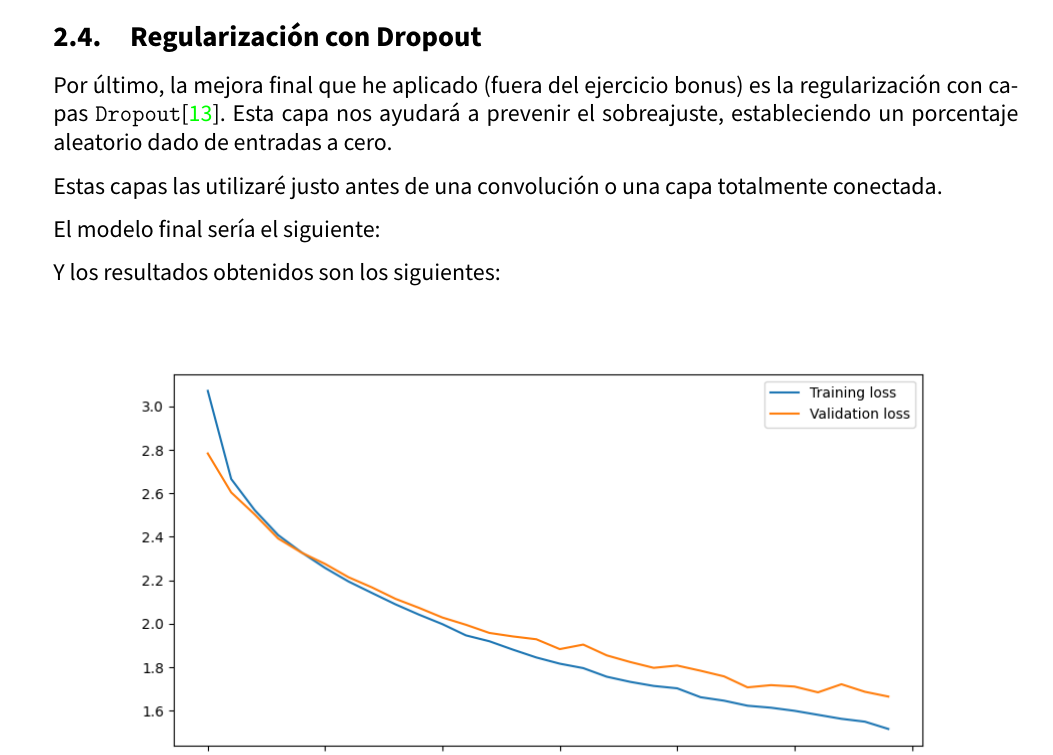
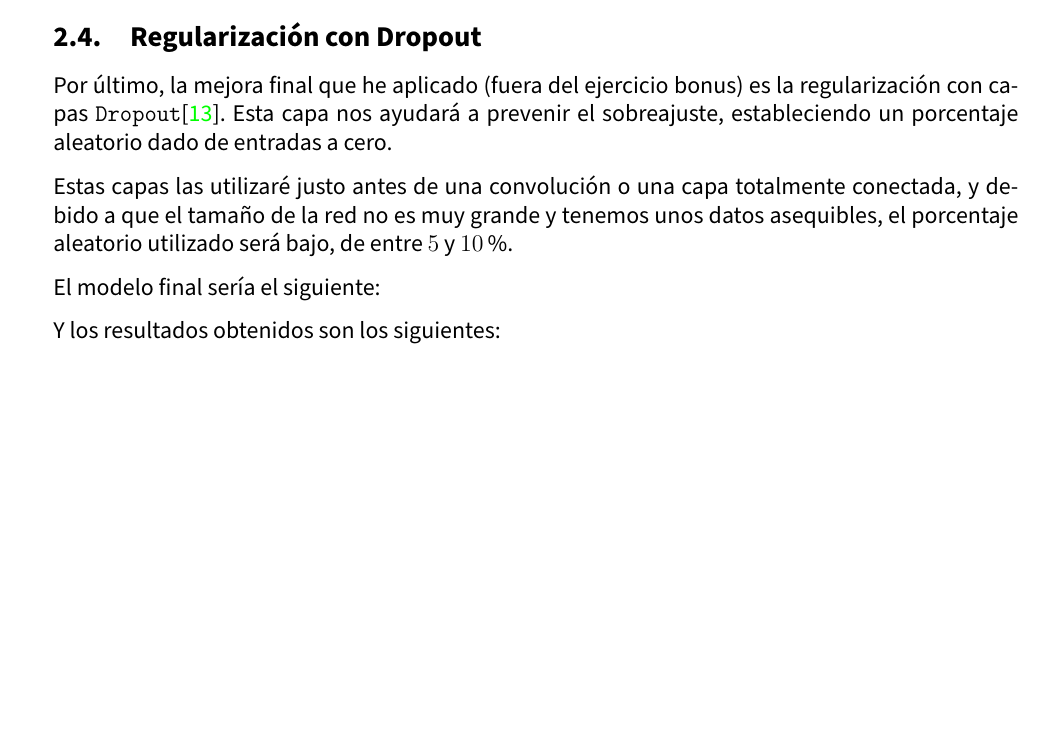
Before and after one commit to advy99/VC, a LaTeX document (p2/memoria/VC_memoria2.tex): part of page 13 of 16, cut so that both start at the same text, the shorter picture padded with empty space. Compiled offline with pdfLaTeX.

Commit message:
detalle del porcentaje de dropout

```diff
--- a/p2/memoria/VC_memoria2.tex
+++ b/p2/memoria/VC_memoria2.tex
@@ -450,7 +450,7 @@ Vemos como con esta mejora ya conseguimos superar el 50\% de precisión pedido p
 
 Por último, la mejora final que he aplicado (fuera del ejercicio bonus) es la regularización con capas \texttt{Dropout}\cite{dropout}. Esta capa nos ayudará a prevenir el sobreajuste, estableciendo un porcentaje aleatorio dado de entradas a cero.
 
-Estas capas las utilizaré justo antes de una convolución o una capa totalmente conectada.
+Estas capas las utilizaré justo antes de una convolución o una capa totalmente conectada, y debido a que el tamaño de la red no es muy grande y tenemos unos datos asequibles, el porcentaje aleatorio utilizado será bajo, de entre $5$ y $10$ \%.
 
 El modelo final sería el siguiente:
 
```
